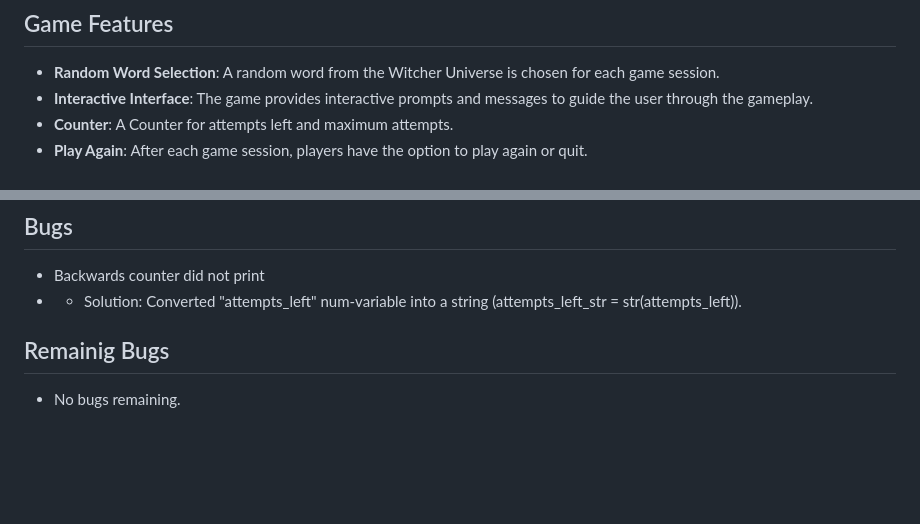
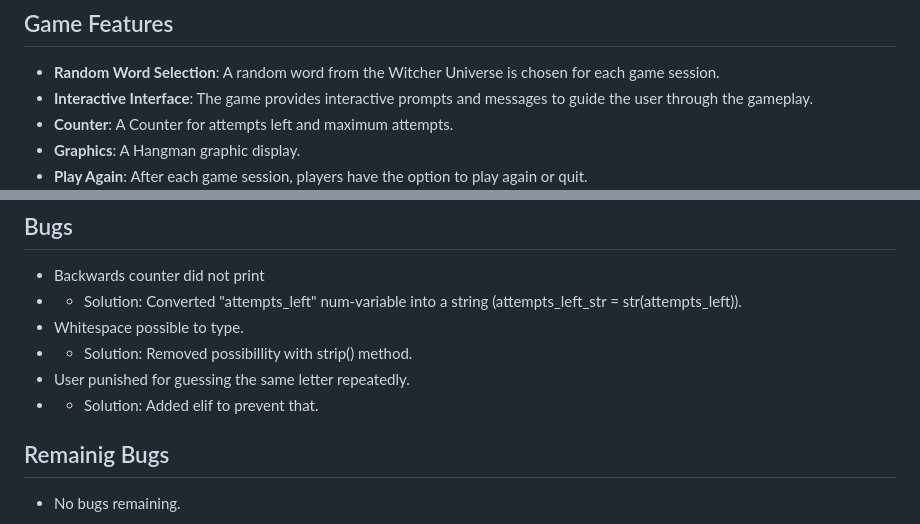
Before and after one commit to Salewitcher/Bad-Hangman, a Markdown page: README.md, 2 parts joined by grey strips. Drawn GitHub-style; blank space fills up the shorter version.

Commit message:
Add bugs report to README.md

```diff
--- a/README.md
+++ b/README.md
@@ -15,6 +15,7 @@ Welcome to the Bad-Hangman game! This is a simple Python implementation of the c
 - **Random Word Selection**: A random word from the Witcher Universe is chosen for each game session.
 - **Interactive Interface**: The game provides interactive prompts and messages to guide the user through the gameplay.
 - **Counter**: A Counter for attempts left and maximum attempts.
+- **Graphics**: A Hangman graphic display.
 - **Play Again**: After each game session, players have the option to play again or quit.
 ![Counter, quit, random word](media/Counter_quit_play_again_random.png).
 ![Counter, play again, random word](media/Win_Play_again.png).
@@ -36,6 +37,10 @@ Welcome to the Bad-Hangman game! This is a simple Python implementation of the c
 
 - Backwards counter did not print
 - - Solution: Converted "attempts_left"  num-variable into a string (attempts_left_str = str(attempts_left)).
+- Whitespace possible to type.
+- - Solution: Removed possibillity with strip() method.
+- User punished for guessing the same letter repeatedly.
+- - Solution: Added elif to prevent that.
 
 ## Remainig Bugs
 
```
